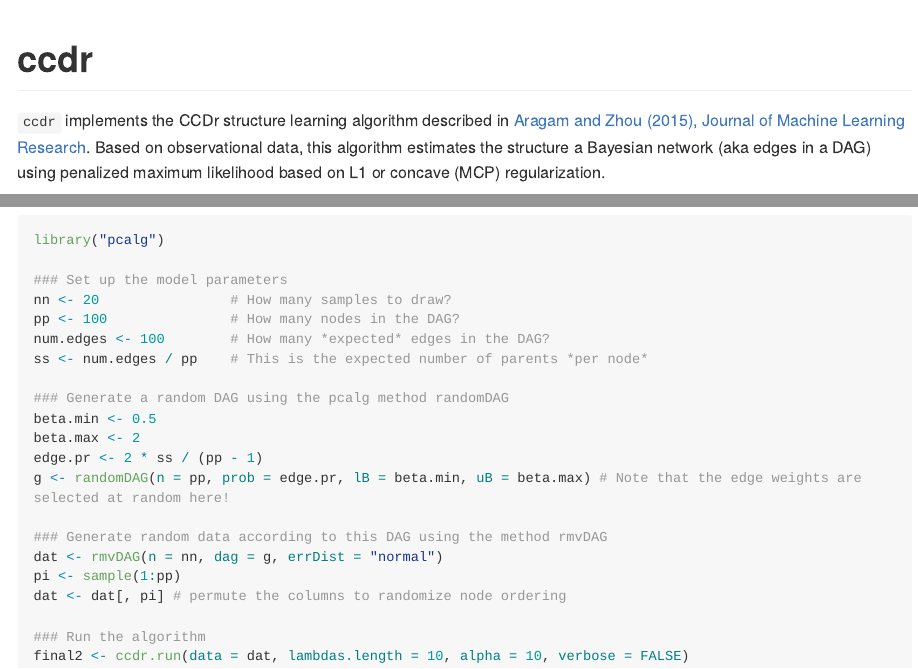
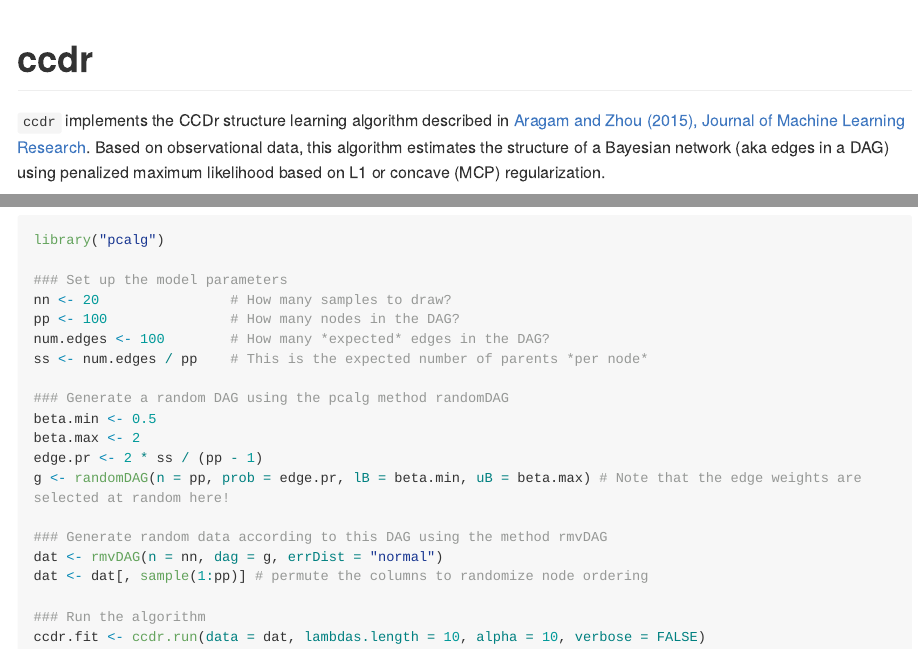
Before and after one commit to noriakis/ccdrAlgorithm, an R Markdown document (README.Rmd): the page in a window 1100 px wide, from its top, and a second part further down, joined at a grey line. The pictures show the output file README.md that the author committed with the source, drawn offline in the style of GitHub; long lines of code are wrapped.

Commit message:
Fixed some typos and code; passes R CMD CHECK and all unit tests

````diff
--- a/README.Rmd
+++ b/README.Rmd
@@ -15,7 +15,7 @@ knitr::opts_chunk$set(
 ```
 # ccdr
 
-`ccdr` implements the CCDr structure learning algorithm described in [Aragam and Zhou (2015), Journal of Machine Learning Research](http://arxiv.org/abs/1401.0852). Based on observational data, this algorithm estimates the structure a Bayesian network (aka edges in a DAG) using penalized maximum likelihood based on L1 or concave (MCP) regularization.
+`ccdr` implements the CCDr structure learning algorithm described in [Aragam and Zhou (2015), Journal of Machine Learning Research](http://arxiv.org/abs/1401.0852). Based on observational data, this algorithm estimates the structure of a Bayesian network (aka edges in a DAG) using penalized maximum likelihood based on L1 or concave (MCP) regularization.
 
 Presently, this package consists of a single method that implements the main algorithm; more functionality will be provided in the future. To generate data from a given Bayesian network and/or simulate random networks, the following R packages are recommended:
 
@@ -89,9 +89,8 @@ g <- randomDAG(n = pp, prob = edge.pr, lB = beta.min, uB = beta.max) # Note that
 
 ### Generate random data according to this DAG using the method rmvDAG
 dat <- rmvDAG(n = nn, dag = g, errDist = "normal")
-pi <- sample(1:pp)
-dat <- dat[, pi] # permute the columns to randomize node ordering
+dat <- dat[, sample(1:pp)] # permute the columns to randomize node ordering
 
 ### Run the algorithm
-final2 <- ccdr.run(data = dat, lambdas.length = 10, alpha = 10, verbose = FALSE)
+ccdr.fit <- ccdr.run(data = dat, lambdas.length = 10, alpha = 10, verbose = FALSE)
 ```
````
Also changed, not shown: README.md.
